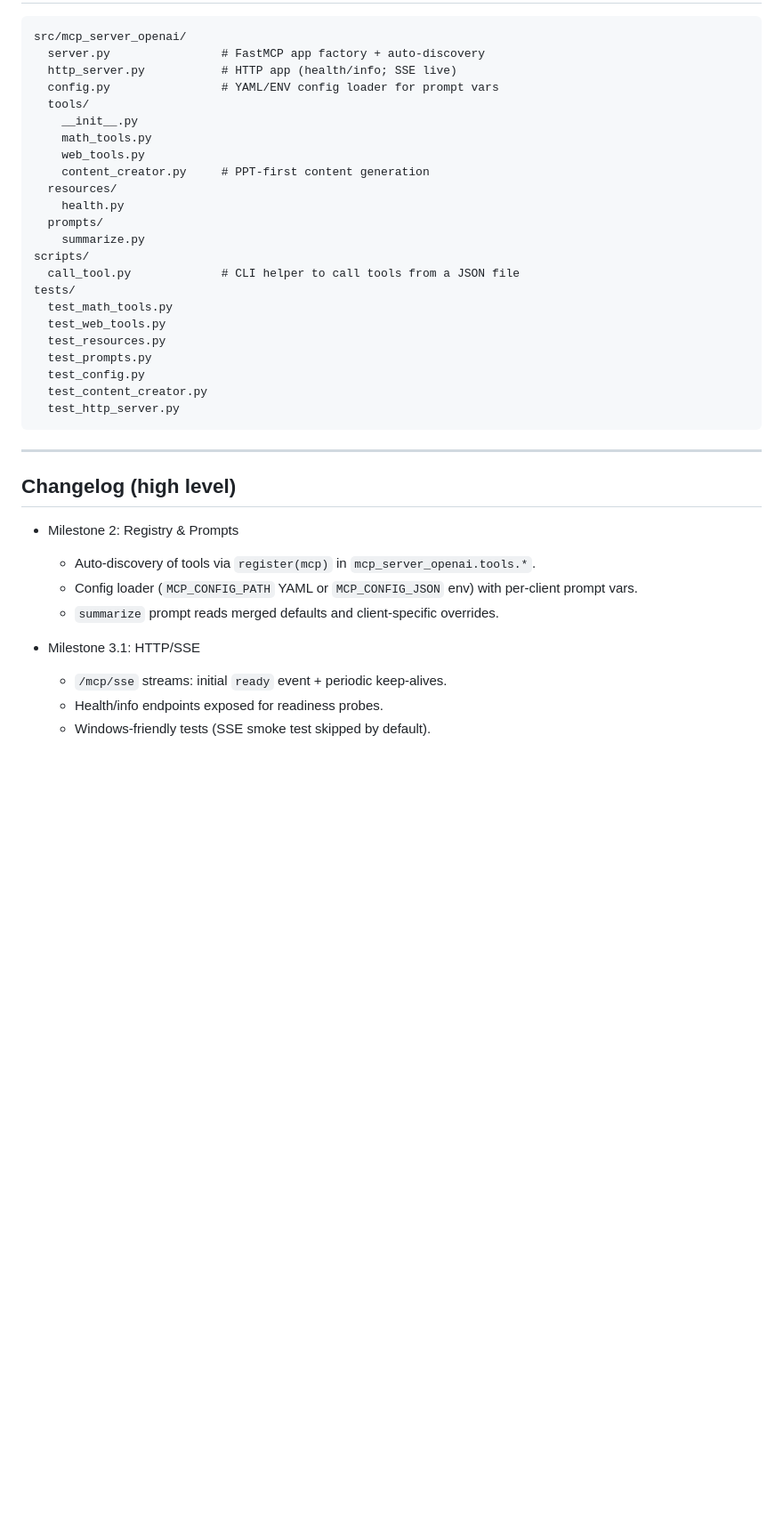
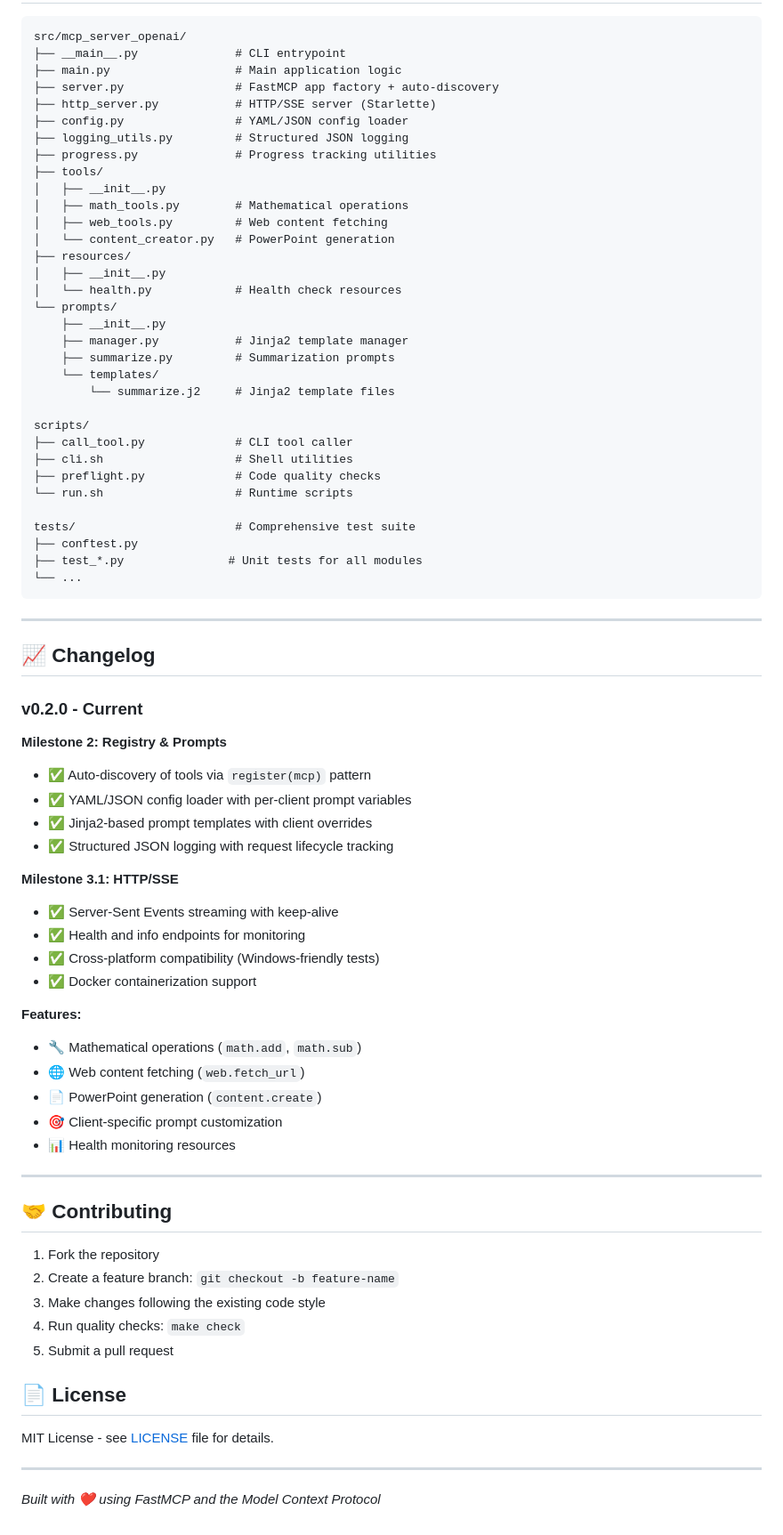
Before and after one commit to adrshkr/mcp_server_openai, a Markdown page: README.md, the part around one of its changes. Shown at 89% size. Rendered like a GitHub page; blank space fills up the shorter version.

````diff
--- a/README.md
+++ b/README.md
@@ -263,41 +373,79 @@ run-http:
 
 ```
 src/mcp_server_openai/
-  server.py                # FastMCP app factory + auto-discovery
-  http_server.py           # HTTP app (health/info; SSE live)
-  config.py                # YAML/ENV config loader for prompt vars
-  tools/
-    __init__.py
-    math_tools.py
-    web_tools.py
-    content_creator.py     # PPT-first content generation
-  resources/
-    health.py
-  prompts/
-    summarize.py
+├── __main__.py              # CLI entrypoint
+├── main.py                  # Main application logic
+├── server.py                # FastMCP app factory + auto-discovery
+├── http_server.py           # HTTP/SSE server (Starlette)
+├── config.py                # YAML/JSON config loader
+├── logging_utils.py         # Structured JSON logging
+├── progress.py              # Progress tracking utilities
+├── tools/
+│   ├── __init__.py
+│   ├── math_tools.py        # Mathematical operations
+│   ├── web_tools.py         # Web content fetching
+│   └── content_creator.py   # PowerPoint generation
+├── resources/
+│   ├── __init__.py
+│   └── health.py            # Health check resources
+└── prompts/
+    ├── __init__.py
+    ├── manager.py           # Jinja2 template manager
+    ├── summarize.py         # Summarization prompts
+    └── templates/
+        └── summarize.j2     # Jinja2 template files
+
 scripts/
-  call_tool.py             # CLI helper to call tools from a JSON file
-tests/
-  test_math_tools.py
-  test_web_tools.py
-  test_resources.py
-  test_prompts.py
-  test_config.py
-  test_content_creator.py
-  test_http_server.py
+├── call_tool.py             # CLI tool caller
+├── cli.sh                   # Shell utilities
+├── preflight.py             # Code quality checks
+└── run.sh                   # Runtime scripts
+
+tests/                       # Comprehensive test suite
+├── conftest.py
+├── test_*.py               # Unit tests for all modules
+└── ...
 ```
 
 ---
 
-## Changelog (high level)
+## 📈 Changelog
 
-* Milestone 2: Registry & Prompts
+### v0.2.0 - Current
 
-  * Auto-discovery of tools via `register(mcp)` in `mcp_server_openai.tools.*`.
-  * Config loader (`MCP_CONFIG_PATH` YAML or `MCP_CONFIG_JSON` env) with per-client prompt vars.
-  * `summarize` prompt reads merged defaults and client-specific overrides.
-* Milestone 3.1: HTTP/SSE
+**Milestone 2: Registry & Prompts**
+- ✅ Auto-discovery of tools via `register(mcp)` pattern
+- ✅ YAML/JSON config loader with per-client prompt variables
+- ✅ Jinja2-based prompt templates with client overrides
+- ✅ Structured JSON logging with request lifecycle tracking
 
-  * `/mcp/sse` streams: initial `ready` event + periodic keep-alives.
-  * Health/info endpoints exposed for readiness probes.
-  * Windows-friendly tests (SSE smoke test skipped by default).
+**Milestone 3.1: HTTP/SSE**
+- ✅ Server-Sent Events streaming with keep-alive
+- ✅ Health and info endpoints for monitoring
+- ✅ Cross-platform compatibility (Windows-friendly tests)
+- ✅ Docker containerization support
+
+**Features:**
+- 🔧 Mathematical operations (`math.add`, `math.sub`)
+- 🌐 Web content fetching (`web.fetch_url`)
+- 📄 PowerPoint generation (`content.create`)
+- 🎯 Client-specific prompt customization
+- 📊 Health monitoring resources
+
+---
+
+## 🤝 Contributing
+
+1. Fork the repository
+2. Create a feature branch: `git checkout -b feature-name`
+3. Make changes following the existing code style
+4. Run quality checks: `make check`
+5. Submit a pull request
+
+## 📄 License
+
+MIT License - see [LICENSE](LICENSE) file for details.
+
+---
+
+*Built with ❤️ using FastMCP and the Model Context Protocol*
````
Also changed, not shown: other parts of README.md (+219 -109 lines).
